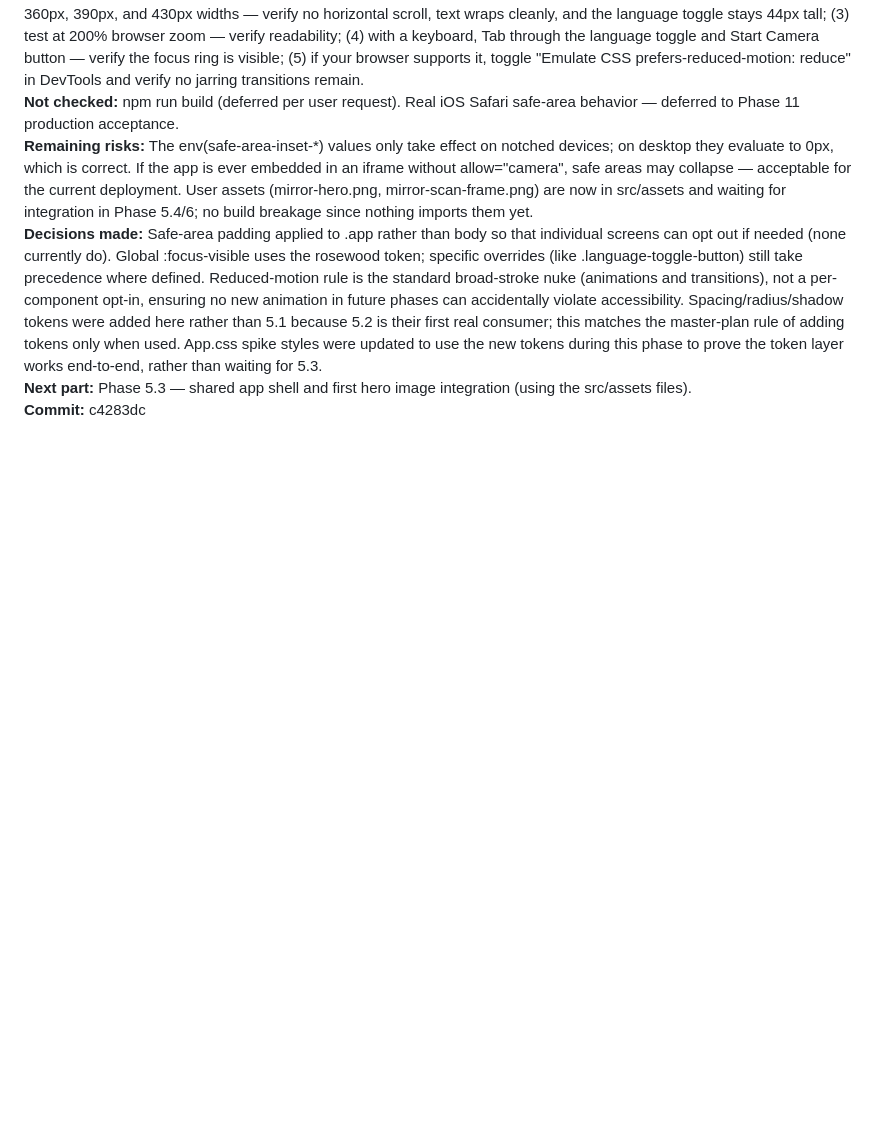
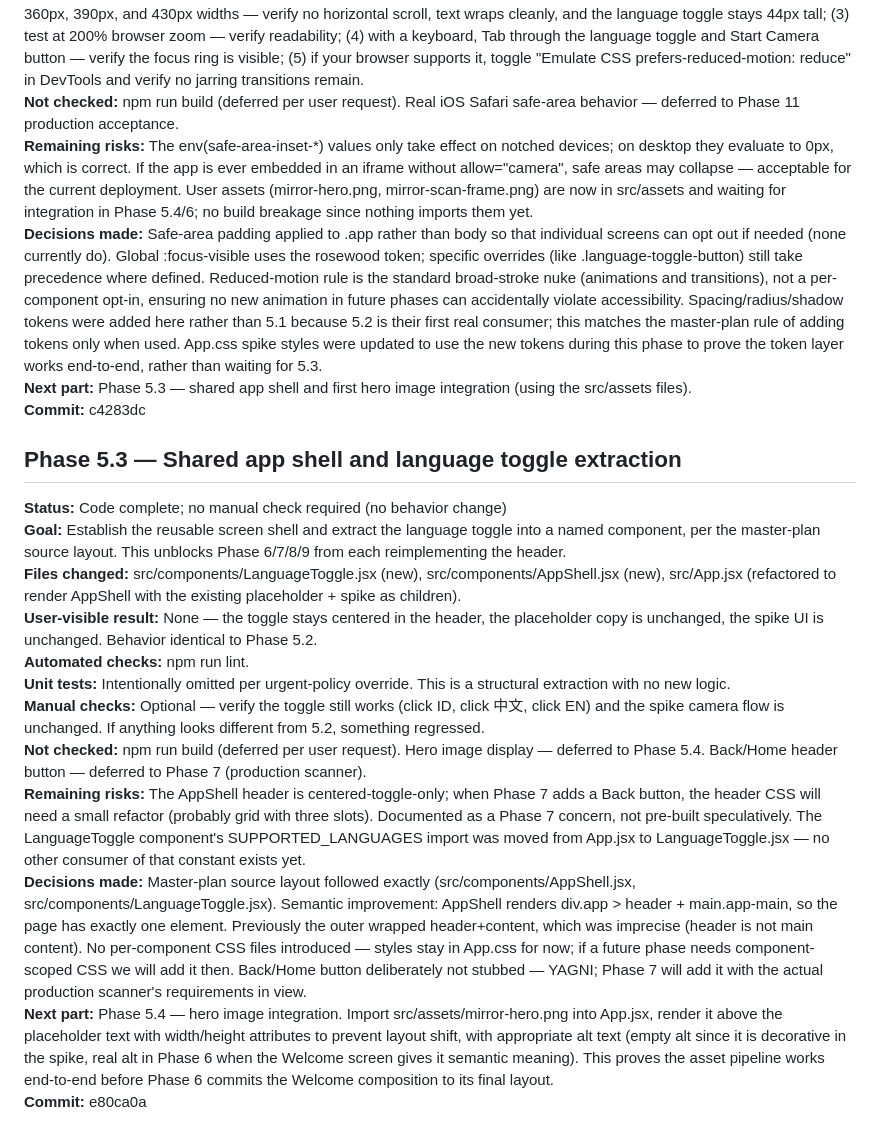
Before and after one commit to Hery21/react-camera-app, a Markdown page: PROGRESS.md, the part around the change. Rendered like a GitHub page; blank space fills up the shorter version.

Commit message:
docs(progress): record phase 5.3 app shell

```diff
--- a/PROGRESS.md
+++ b/PROGRESS.md
@@ -325,3 +325,18 @@ The Phase 4 exit gate is satisfied on iOS Safari + desktop webcam. Android Chrom
 **Decisions made:** Safe-area padding applied to .app rather than body so that individual screens can opt out if needed (none currently do). Global :focus-visible uses the rosewood token; specific overrides (like .language-toggle-button) still take precedence where defined. Reduced-motion rule is the standard broad-stroke nuke (animations and transitions), not a per-component opt-in, ensuring no new animation in future phases can accidentally violate accessibility. Spacing/radius/shadow tokens were added here rather than 5.1 because 5.2 is their first real consumer; this matches the master-plan rule of adding tokens only when used. App.css spike styles were updated to use the new tokens during this phase to prove the token layer works end-to-end, rather than waiting for 5.3.
 **Next part:** Phase 5.3 — shared app shell and first hero image integration (using the src/assets files).
 **Commit:** c4283dc
+
+## Phase 5.3 — Shared app shell and language toggle extraction
+
+**Status:** Code complete; no manual check required (no behavior change)
+**Goal:** Establish the reusable screen shell and extract the language toggle into a named component, per the master-plan source layout. This unblocks Phase 6/7/8/9 from each reimplementing the header.
+**Files changed:** src/components/LanguageToggle.jsx (new), src/components/AppShell.jsx (new), src/App.jsx (refactored to render AppShell with the existing placeholder + spike as children).
+**User-visible result:** None — the toggle stays centered in the header, the placeholder copy is unchanged, the spike UI is unchanged. Behavior identical to Phase 5.2.
+**Automated checks:** npm run lint.
+**Unit tests:** Intentionally omitted per urgent-policy override. This is a structural extraction with no new logic.
+**Manual checks:** Optional — verify the toggle still works (click ID, click 中文, click EN) and the spike camera flow is unchanged. If anything looks different from 5.2, something regressed.
+**Not checked:** npm run build (deferred per user request). Hero image display — deferred to Phase 5.4. Back/Home header button — deferred to Phase 7 (production scanner).
+**Remaining risks:** The AppShell header is centered-toggle-only; when Phase 7 adds a Back button, the header CSS will need a small refactor (probably grid with three slots). Documented as a Phase 7 concern, not pre-built speculatively. The LanguageToggle component's SUPPORTED_LANGUAGES import was moved from App.jsx to LanguageToggle.jsx — no other consumer of that constant exists yet.
+**Decisions made:** Master-plan source layout followed exactly (src/components/AppShell.jsx, src/components/LanguageToggle.jsx). Semantic improvement: AppShell renders div.app > header + main.app-main, so the page has exactly one <main> element. Previously the outer <main className="app"> wrapped header+content, which was imprecise (header is not main content). No per-component CSS files introduced — styles stay in App.css for now; if a future phase needs component-scoped CSS we will add it then. Back/Home button deliberately not stubbed — YAGNI; Phase 7 will add it with the actual production scanner's requirements in view.
+**Next part:** Phase 5.4 — hero image integration. Import src/assets/mirror-hero.png into App.jsx, render it above the placeholder text with width/height attributes to prevent layout shift, with appropriate alt text (empty alt since it is decorative in the spike, real alt in Phase 6 when the Welcome screen gives it semantic meaning). This proves the asset pipeline works end-to-end before Phase 6 commits the Welcome composition to its final layout.
+**Commit:** e80ca0a
```
